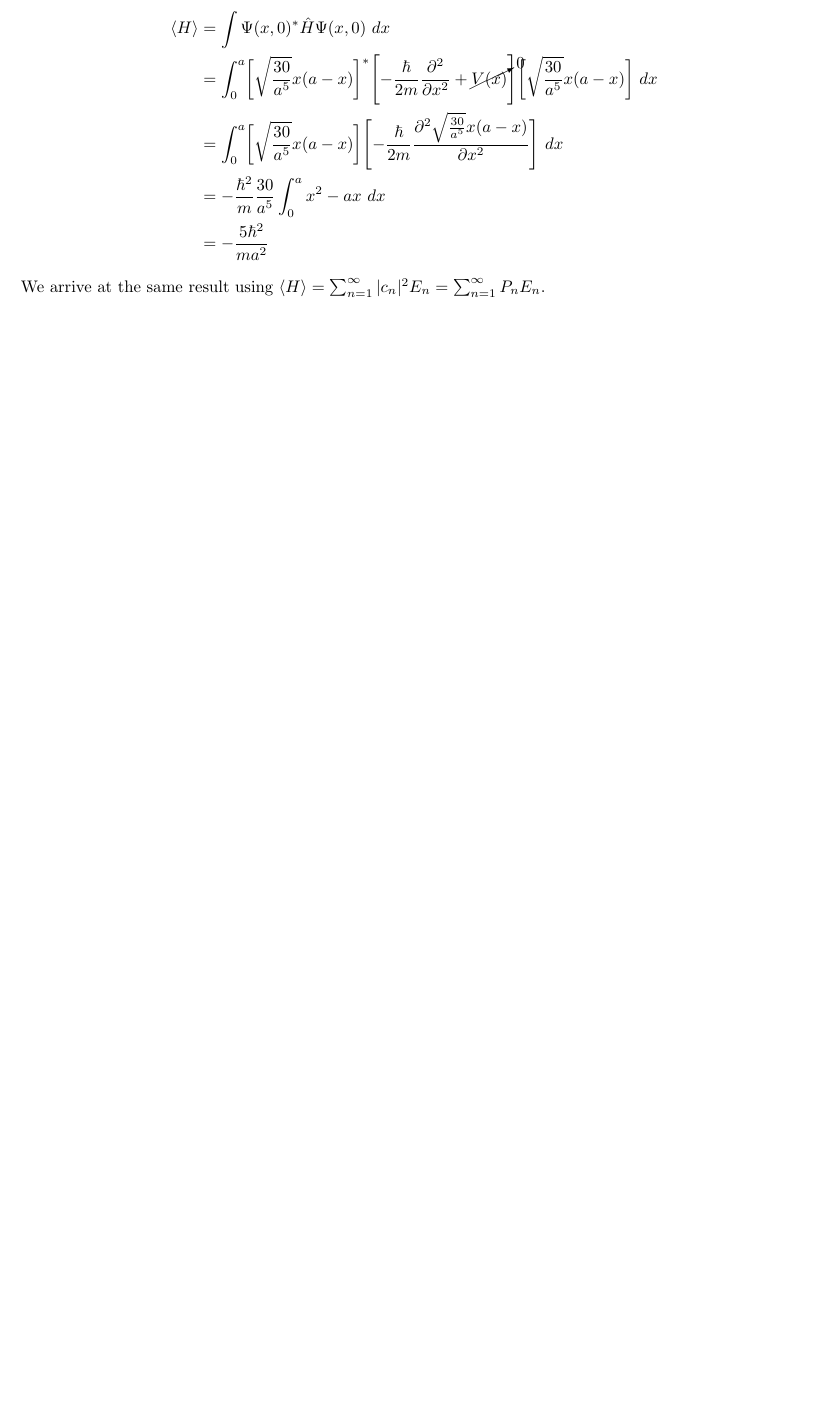
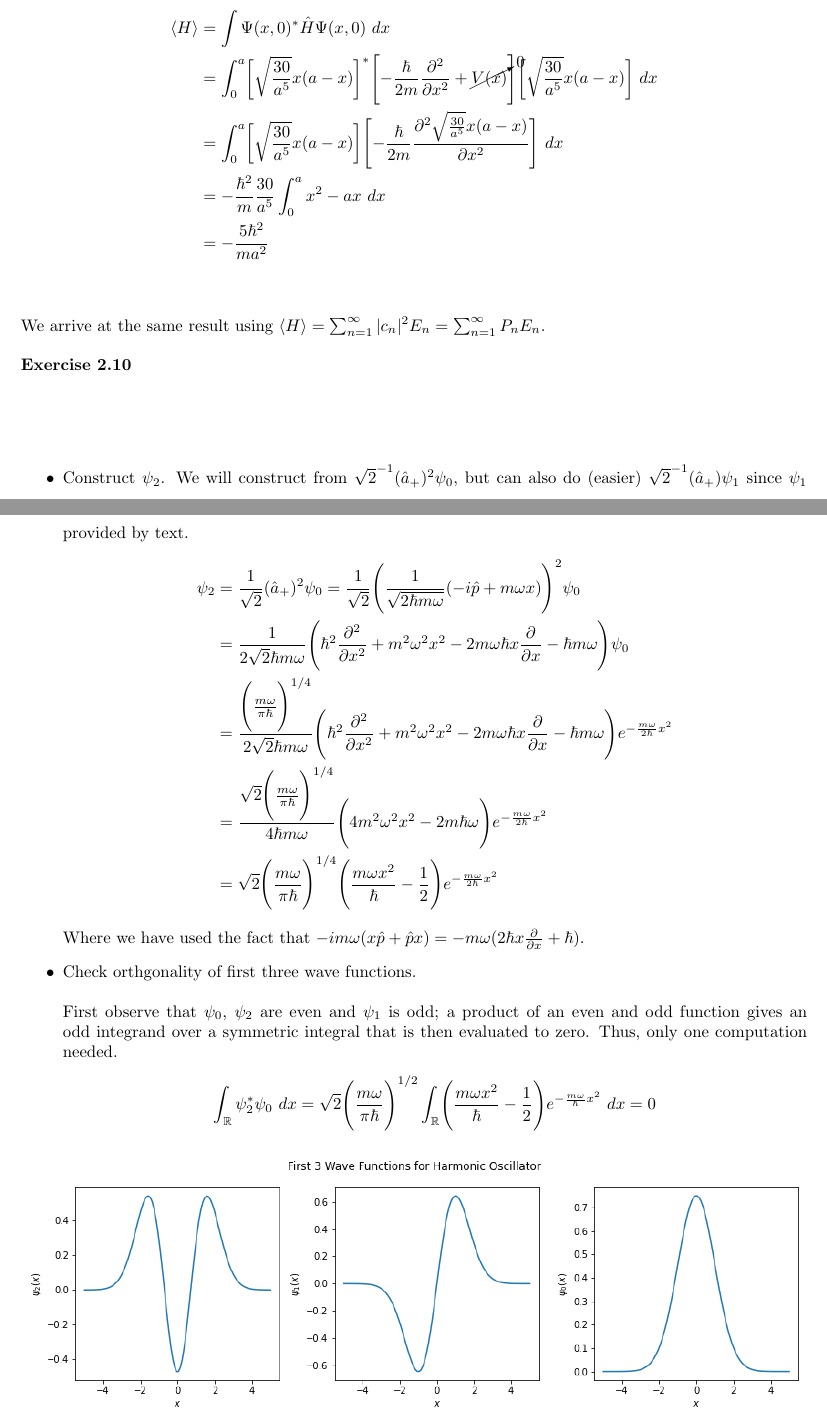
Before and after one commit to gcalbertini/quantum_mechanics, a LaTeX thesis (part1.tex, which reads chapters/time_ind_schrodinger.tex): part of page 33 of 33 before the commit and two parts of pages 33 and 34 of 34 after it, the two joined at a grey line, cut so that both start at the same text, the shorter picture padded with empty space. Compiled offline with pdfLaTeX.

Commit message:
Add 2.10

```diff
--- a/chapters/time_ind_schrodinger.tex
+++ b/chapters/time_ind_schrodinger.tex
@@ -315,3 +315,24 @@
 	\end{flalign*}
 	We arrive at the same result using $\langle H \rangle =\sum_{n=1}^\infty |c_n|^2E_n = \sum_{n=1}^\infty P_nE_n$.
 }
+
+\exercise{2.10}{
+	\begin{itemize}
+		\item Construct $\psi_2$.
+			We will construct from $\sqrt{2}^{-1}(\hat{a}_{+})^2\psi_0$, but can also do (easier) $\sqrt{2}^{-1}(\hat{a}_{+})\psi_1$ since $\psi_1$ provided by text.
+			\begin{flalign*}
+				\psi_2 &= \frac{1}{\sqrt{2}}(\hat{a}_{+})^2\psi_0 = \frac{1}{\sqrt{2}}\Biggl(\frac{1}{\sqrt{2 \hbar m \omega}}(-i\hat{p}+m \omega x)\Biggr)^2\psi_0\\
+				&= \frac{1}{2\sqrt{2}\hbar m \omega}\Biggl(\hbar^2 \pdv[2]{}{x}+m^2\omega^2x^2-2m\omega \hbar x \pdv{}{x}-\hbar m \omega\Biggr)\psi_0\\
+				&= \frac{\Biggl(\frac{m \omega}{\pi \hbar}\Biggr)^{1/4}}{2\sqrt{2}\hbar m \omega}\Biggl(\hbar^2 \pdv[2]{}{x}+m^2\omega^2x^2-2m\omega \hbar x \pdv{}{x}-\hbar m \omega\Biggr)e^{-\frac{m \omega}{2 \hbar}x^2}\\
+				&= \frac{\sqrt{2}\Biggl(\frac{m \omega}{\pi \hbar}\Biggr)^{1/4}}{4\hbar m \omega}\Biggl(4m^2\omega^2 x^2 - 2 m \hbar \omega \Biggr)e^{-\frac{m \omega}{2 \hbar}x^2}\\
+				&= \sqrt{2}\Biggl(\frac{m \omega}{\pi \hbar}\Biggr)^{1/4}\Biggl(\frac{m\omega x^2}{\hbar}-\frac{1}{2}\Biggr)e^{-\frac{m \omega}{2 \hbar}x^2}
+			\end{flalign*}
+			Where we have used the fact that $-i m\omega(x \hat{p}+\hat{p}x)=-m\omega (2\hbar x \pdv{}{x}+\hbar)$.
+		\item Check orthgonality of first three wave functions.\\\\
+			First observe that $\psi_0$, $\psi_2$ are even and $\psi_1$ is odd; a product of an even and odd function gives an odd integrand over a symmetric integral that is then evaluated to zero. Thus, only one computation needed.
+			\begin{flalign*}
+				\int_{\mathbb{R}} \psi_2^* \psi_0~dx =\sqrt{2}\Biggl(\frac{m \omega}{\pi \hbar}\Biggr)^{1/2}\int_{\mathbb{R}} \Biggl(\frac{m\omega x^2}{\hbar}-\frac{1}{2}\Biggr)e^{-\frac{m \omega}{\hbar}x^2}~dx = 0
+			\end{flalign*}
+	\end{itemize}
+	\includegraphics[width=\textwidth]{./chapters/graphs_ch2/2_10_1.png}
+}
```
Also changed, not shown: chapters/graphs_ch2/2_10_1.png (added), part1.pdf, 1 other file.
